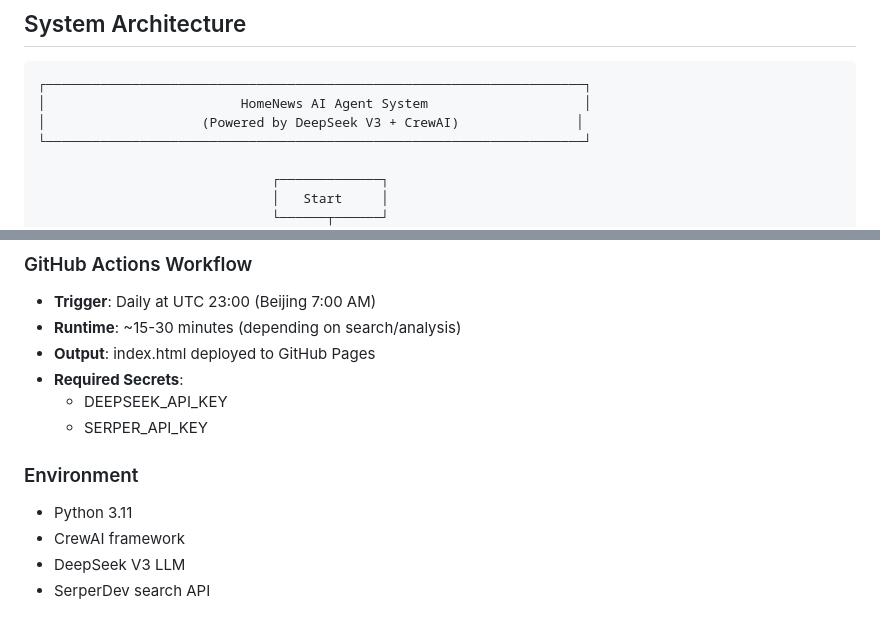
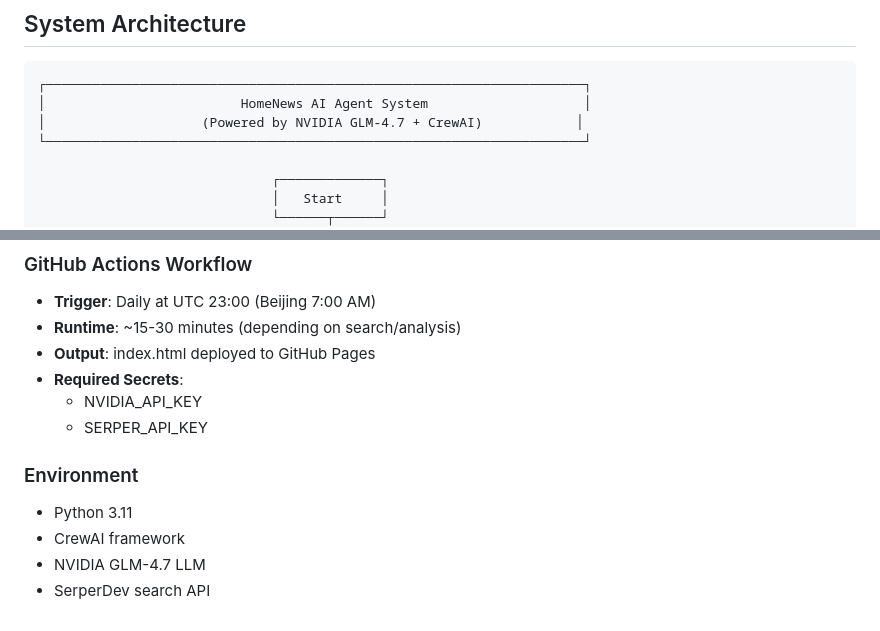
Before and after one commit to lawye5718/homenews, a Markdown page: WORKFLOW.md, 2 parts joined by grey strips. Drawn GitHub-style.

````diff
--- a/WORKFLOW.md
+++ b/WORKFLOW.md
@@ -5,7 +5,7 @@
 ```
 ┌─────────────────────────────────────────────────────────────────────┐
 │                         HomeNews AI Agent System                    │
-│                    (Powered by DeepSeek V3 + CrewAI)               │
+│                    (Powered by NVIDIA GLM-4.7 + CrewAI)            │
 └─────────────────────────────────────────────────────────────────────┘
 
                               ┌─────────────┐
@@ -173,11 +173,11 @@
 - **Runtime**: ~15-30 minutes (depending on search/analysis)
 - **Output**: index.html deployed to GitHub Pages
 - **Required Secrets**:
-  - DEEPSEEK_API_KEY
+  - NVIDIA_API_KEY
   - SERPER_API_KEY
 
 ### Environment
 - Python 3.11
 - CrewAI framework
-- DeepSeek V3 LLM
+- NVIDIA GLM-4.7 LLM
 - SerperDev search API
````
Also changed, not shown: FEATURES.md (+1 -1 lines), README.md (+4 -4 lines).
